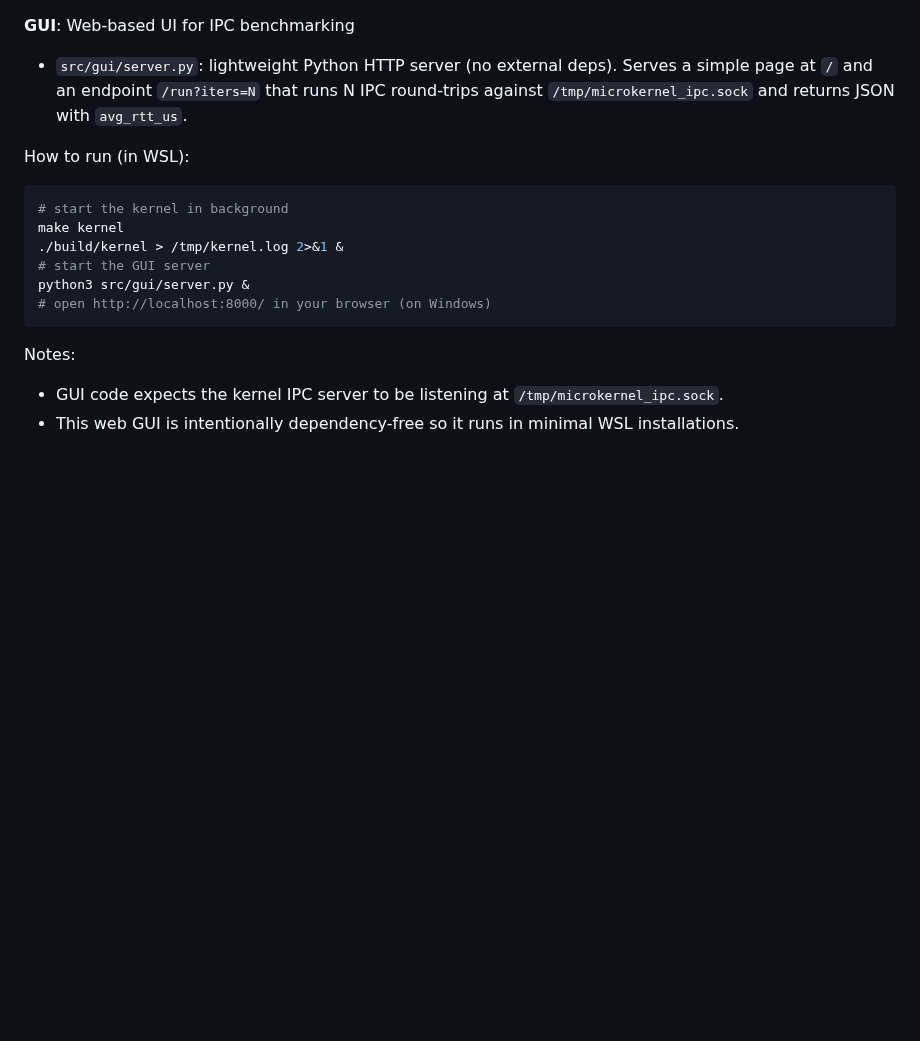
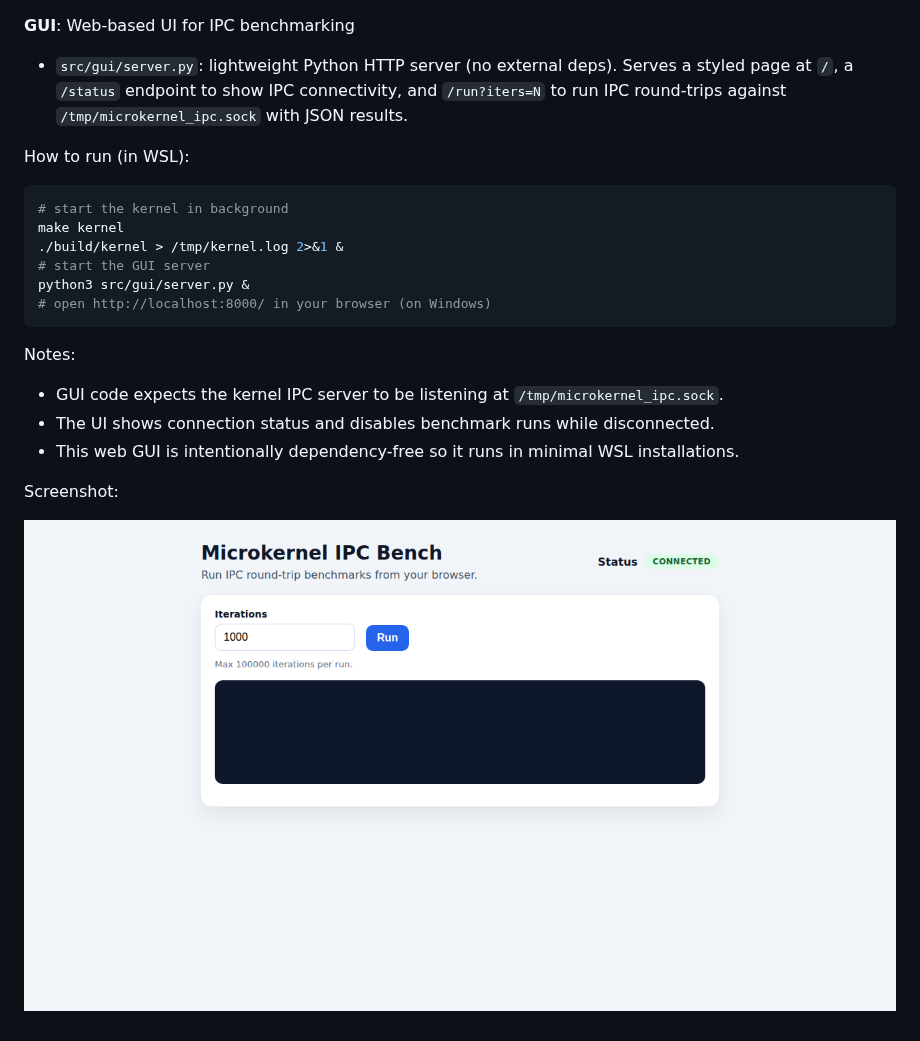
Before and after one commit to McAnnison/mine, a Markdown page: docs/gui.md, the part around the change. Rendered like a GitHub page; pictures changed too: docs/gui-screenshot.png (added); blank space fills up the shorter version.

Commit message:
Enhance GUI and add screenshot
Co-authored-by: McAnnison <172181148+McAnnison@users.noreply.github.com>

```diff
--- a/docs/gui.md
+++ b/docs/gui.md
@@ -1,6 +1,6 @@
 **GUI**: Web-based UI for IPC benchmarking
 
-- `src/gui/server.py`: lightweight Python HTTP server (no external deps). Serves a simple page at `/` and an endpoint `/run?iters=N` that runs N IPC round-trips against `/tmp/microkernel_ipc.sock` and returns JSON with `avg_rtt_us`.
+- `src/gui/server.py`: lightweight Python HTTP server (no external deps). Serves a styled page at `/`, a `/status` endpoint to show IPC connectivity, and `/run?iters=N` to run IPC round-trips against `/tmp/microkernel_ipc.sock` with JSON results.
 
 How to run (in WSL):
 
@@ -15,4 +15,9 @@ python3 src/gui/server.py &
 
 Notes:
 - GUI code expects the kernel IPC server to be listening at `/tmp/microkernel_ipc.sock`.
+- The UI shows connection status and disables benchmark runs while disconnected.
 - This web GUI is intentionally dependency-free so it runs in minimal WSL installations.
+
+Screenshot:
+
+![GUI screenshot](gui-screenshot.png)
```
Also changed, not shown: 2 other files.
